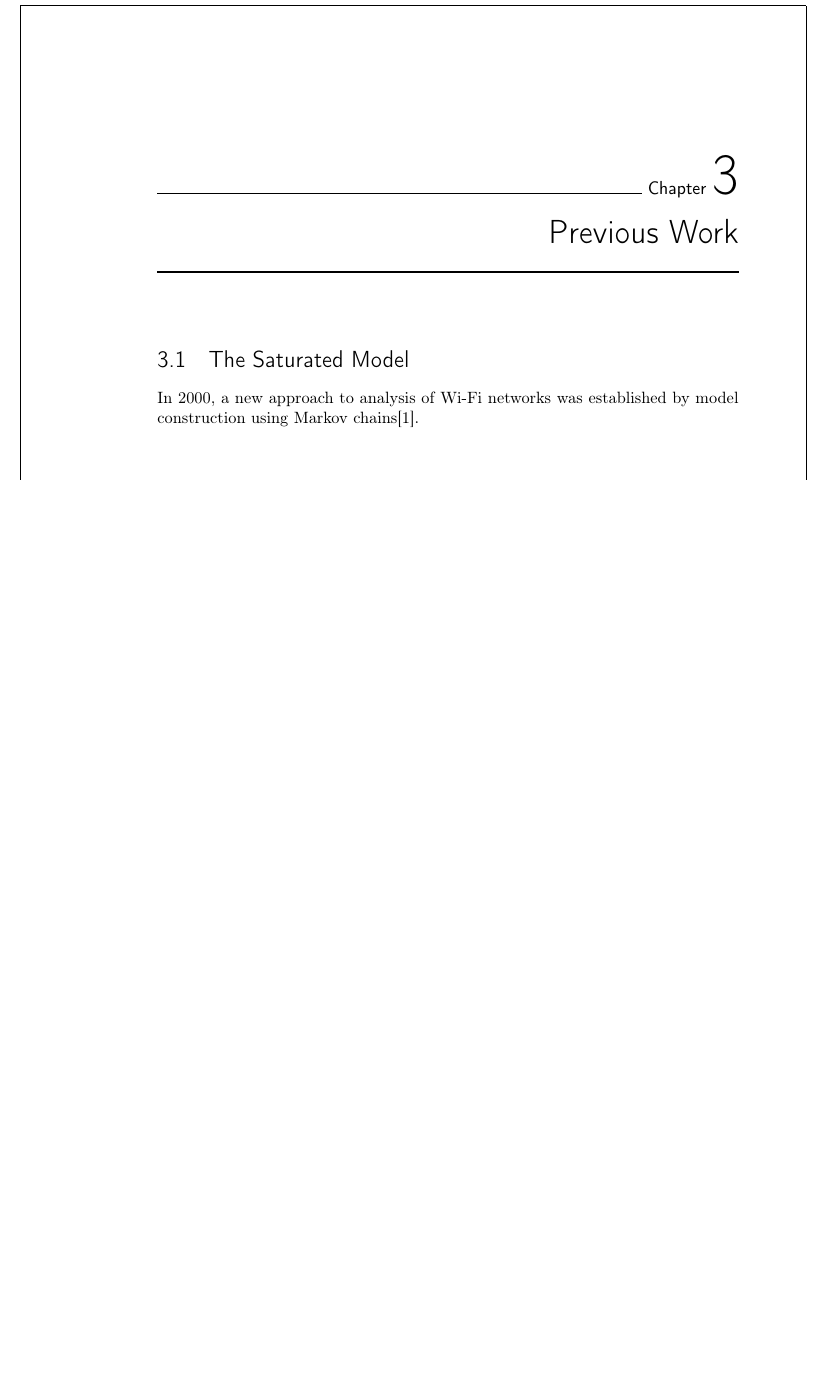
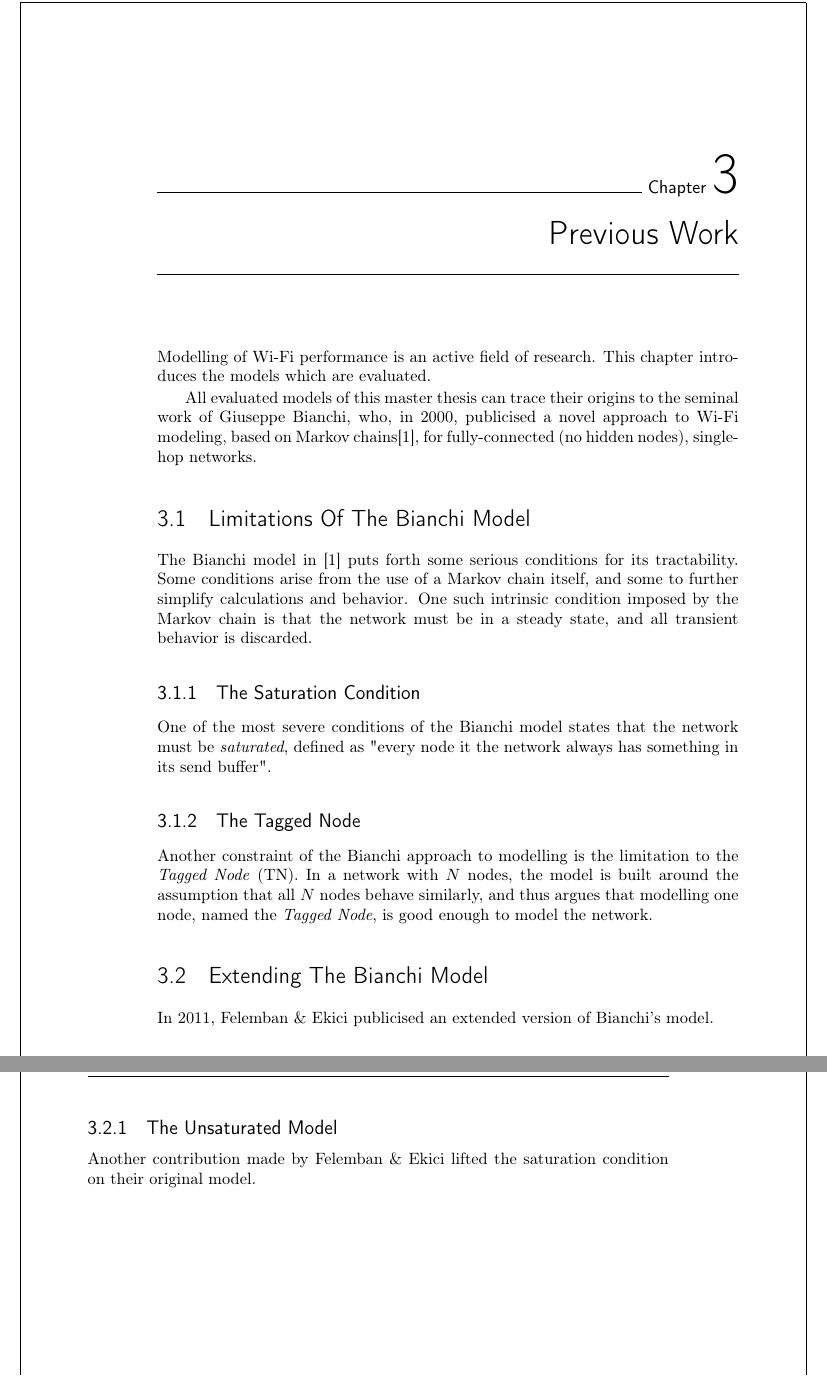
Before and after one commit to smeets/thesis, a LaTeX thesis (report/base.tex, which reads report/previous_work.tex): part of page 17 of 27 before the commit and two parts of pages 17 and 18 of 27 after it, the two joined at a grey line, cut so that both start at the same text, the shorter picture padded with empty space. Compiled offline with pdfLaTeX.

Commit message:
add more notes to previous work

```diff
--- a/report/previous_work.tex
+++ b/report/previous_work.tex
@@ -1,5 +1,25 @@
 \chapter{Previous Work}
 
-\section{The Saturated Model}
+Modelling of Wi-Fi performance is an active field of research. This chapter introduces the models which are evaluated.
 
-In 2000, a new approach to analysis of Wi-Fi networks was established by model construction using Markov chains\cite{bianchi}.
+% TODO: add specific models
+All evaluated models of this master thesis can trace their origins to the seminal work of Giuseppe Bianchi, who, in 2000, publicised a novel approach to Wi-Fi modeling, based on Markov chains\cite{bianchi}, for fully-connected (no hidden nodes), single-hop networks.
+
+\section{Limitations Of The Bianchi Model}
+The Bianchi model in \cite{bianchi} puts forth some serious conditions for its tractability. Some conditions arise from the use of a Markov chain itself, and some to further simplify calculations and behavior. One such intrinsic condition imposed by the Markov chain is that the network must be in a steady state, and all transient behavior is discarded.
+
+\subsection{The Saturation Condition}
+
+One of the most severe conditions of the Bianchi model states that the network must be \emph{saturated}, defined as "every node it the network always has something in its send buffer".
+
+\subsection{The Tagged Node}
+
+Another constraint of the Bianchi approach to modelling is the limitation to the \emph{Tagged Node} (TN). In a network with $N$ nodes, the model is built around the assumption that all $N$ nodes behave similarly, and thus argues that modelling one node, named the \emph{Tagged Node}, is good enough to model the network.
+
+\section{Extending The Bianchi Model}
+
+In 2011, Felemban \& Ekici publicised an extended version of Bianchi's model.
+
+\subsection{The Unsaturated Model}
+
+Another contribution made by Felemban \& Ekici lifted the saturation condition on their original model.
```
